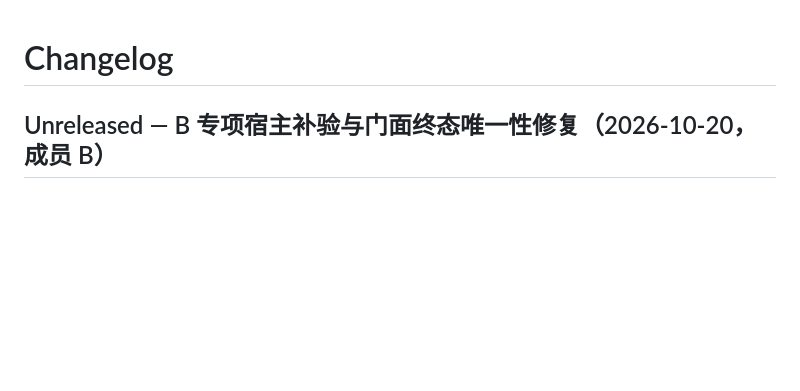
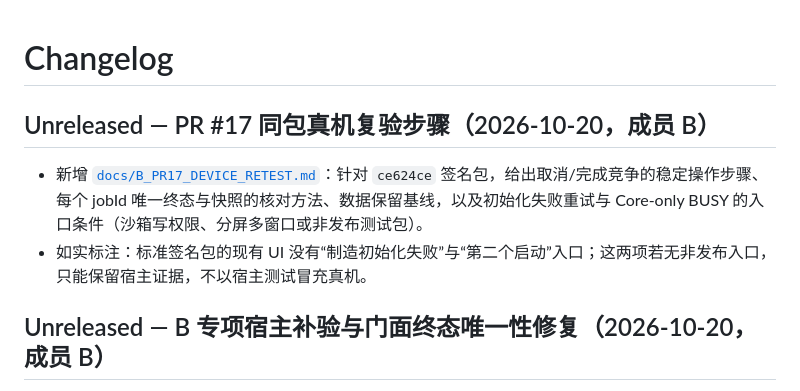
Before and after one commit to xiaotaop/ohos_gsas-ii, a Markdown page: CHANGELOG.md, the part around the change. Rendered like a GitHub page; blank space fills up the shorter version.

```diff
--- a/CHANGELOG.md
+++ b/CHANGELOG.md
@@ -1,4 +1,9 @@
 # Changelog
+
+## Unreleased — PR #17 同包真机复验步骤（2026-10-20，成员 B）
+
+- 新增 [`docs/B_PR17_DEVICE_RETEST.md`](docs/B_PR17_DEVICE_RETEST.md)：针对 `ce624ce` 签名包，给出取消/完成竞争的稳定操作步骤、每个 jobId 唯一终态与快照的核对方法、数据保留基线，以及初始化失败重试与 Core-only BUSY 的入口条件（沙箱写权限、分屏多窗口或非发布测试包）。
+- 如实标注：标准签名包的现有 UI 没有“制造初始化失败”与“第二个启动”入口；这两项若无非发布入口，只能保留宿主证据，不以宿主测试冒充真机。
 
 ## Unreleased — B 专项宿主补验与门面终态唯一性修复（2026-10-20，成员 B）
 
```
Also changed, not shown: docs/B_PR17_DEVICE_RETEST.md (added, +120 -0 lines).
